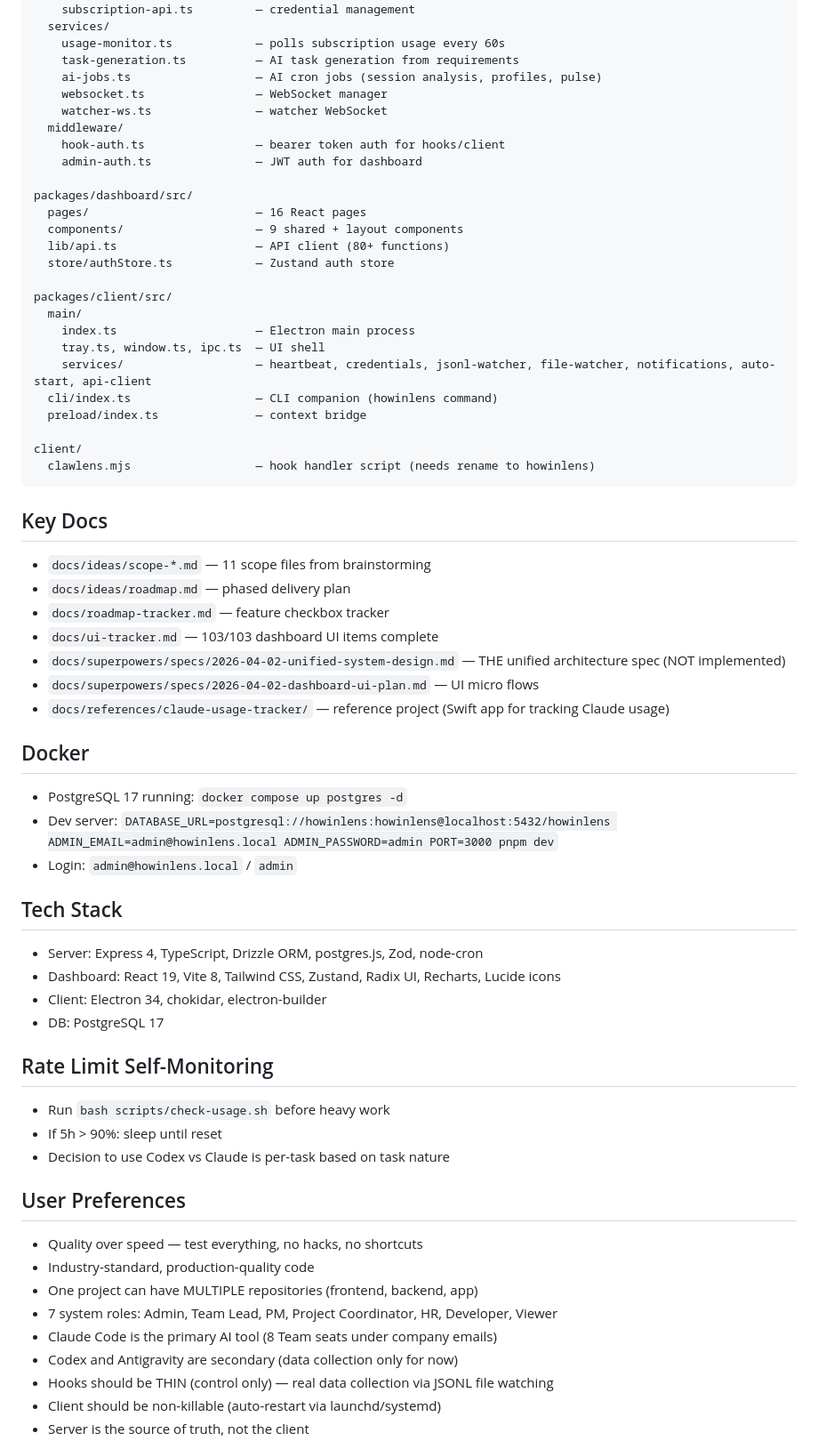
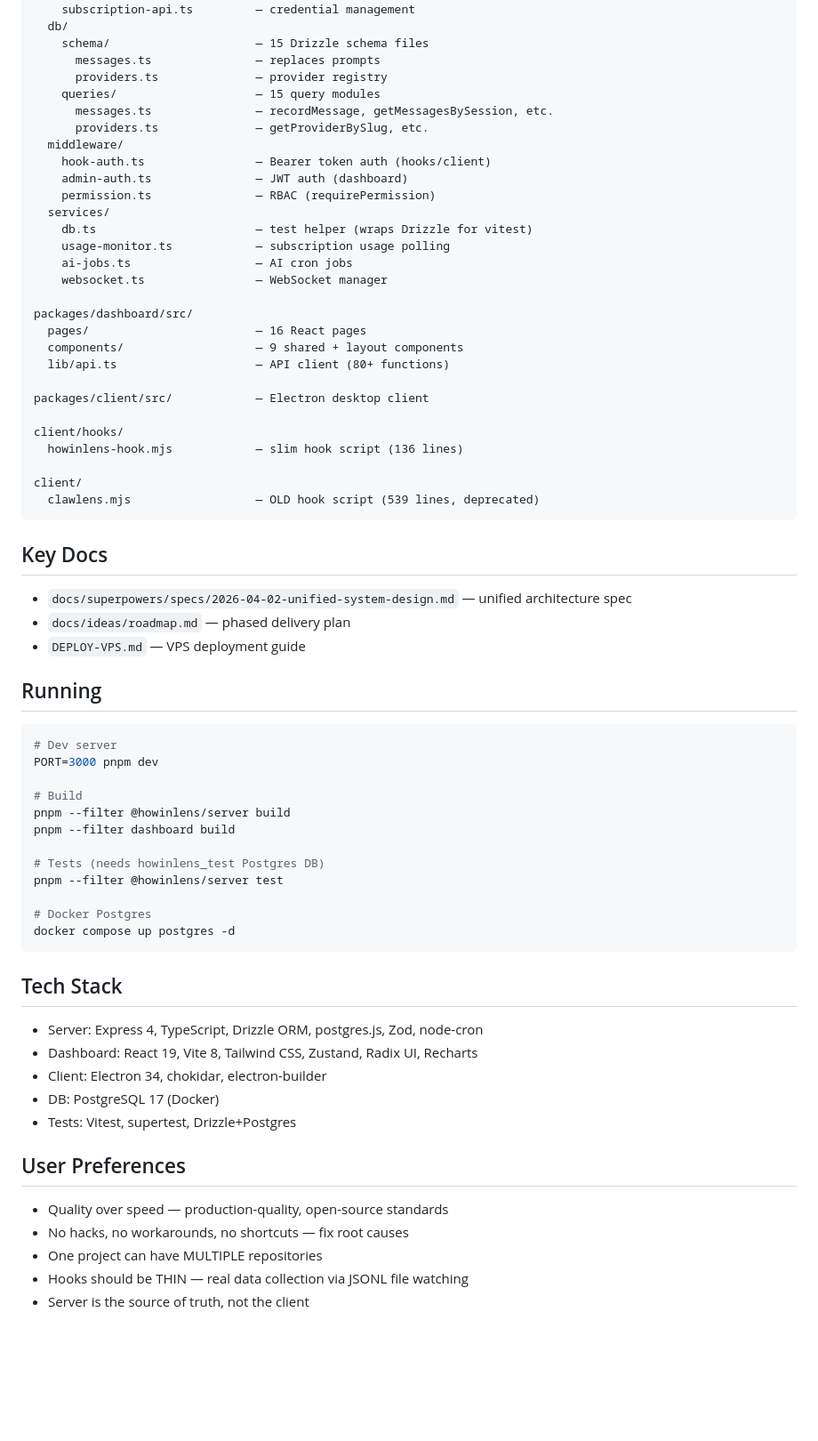
Before and after one commit to howincodes/clawlens, a Markdown page: HANDOFF.md, the part around one of its changes. Shown at 89% size. Rendered like a GitHub page; blank space fills up the shorter version.

Commit message:
docs: update HANDOFF.md with full project state after unified provider system

````diff
--- a/HANDOFF.md
+++ b/HANDOFF.md
@@ -62,65 +139,68 @@ packages/server/src/
     client-api.ts               — Electron client endpoints
     subscription-api.ts         — credential management
+  db/
+    schema/                     — 15 Drizzle schema files
+      messages.ts               — replaces prompts
+      providers.ts              — provider registry
+    queries/                    — 15 query modules
+      messages.ts               — recordMessage, getMessagesBySession, etc.
+      providers.ts              — getProviderBySlug, etc.
+  middleware/
+    hook-auth.ts                — Bearer token auth (hooks/client)
+    admin-auth.ts               — JWT auth (dashboard)
+    permission.ts               — RBAC (requirePermission)
   services/
-    usage-monitor.ts            — polls subscription usage every 60s
-    task-generation.ts          — AI task generation from requirements
-    ai-jobs.ts                  — AI cron jobs (session analysis, profiles, pulse)
+    db.ts                       — test helper (wraps Drizzle for vitest)
+    usage-monitor.ts            — subscription usage polling
+    ai-jobs.ts                  — AI cron jobs
     websocket.ts                — WebSocket manager
-    watcher-ws.ts               — watcher WebSocket
-  middleware/
-    hook-auth.ts                — bearer token auth for hooks/client
-    admin-auth.ts               — JWT auth for dashboard
 
 packages/dashboard/src/
   pages/                        — 16 React pages
   components/                   — 9 shared + layout components
   lib/api.ts                    — API client (80+ functions)
-  store/authStore.ts            — Zustand auth store
 
-packages/client/src/
-  main/
-    index.ts                    — Electron main process
-    tray.ts, window.ts, ipc.ts  — UI shell
-    services/                   — heartbeat, credentials, jsonl-watcher, file-watcher, notifications, auto-start, api-client
-  cli/index.ts                  — CLI companion (howinlens command)
-  preload/index.ts              — context bridge
+packages/client/src/            — Electron desktop client
+
+client/hooks/
+  howinlens-hook.mjs            — slim hook script (136 lines)
 
 client/
-  clawlens.mjs                  — hook handler script (needs rename to howinlens)
+  clawlens.mjs                  — OLD hook script (539 lines, deprecated)
 ```
 
 ## Key Docs
-- `docs/ideas/scope-*.md` — 11 scope files from brainstorming
+- `docs/superpowers/specs/2026-04-02-unified-system-design.md` — unified architecture spec
 - `docs/ideas/roadmap.md` — phased delivery plan
-- `docs/roadmap-tracker.md` — feature checkbox tracker
-- `docs/ui-tracker.md` — 103/103 dashboard UI items complete
-- `docs/superpowers/specs/2026-04-02-unified-system-design.md` — THE unified architecture spec (NOT implemented)
-- `docs/superpowers/specs/2026-04-02-dashboard-ui-plan.md` — UI micro flows
-- `docs/references/claude-usage-tracker/` — reference project (Swift app for tracking Claude usage)
+- `DEPLOY-VPS.md` — VPS deployment guide
 
-## Docker
-- PostgreSQL 17 running: `docker compose up postgres -d`
-- Dev server: `DATABASE_URL=postgresql://howinlens:howinlens@localhost:5432/howinlens ADMIN_EMAIL=admin@howinlens.local ADMIN_PASSWORD=admin PORT=3000 pnpm dev`
-- Login: `admin@howinlens.local` / `admin`
+## Running
+
+```bash
+# Dev server
+PORT=3000 pnpm dev
+
+# Build
+pnpm --filter @howinlens/server build
+pnpm --filter dashboard build
+
+# Tests (needs howinlens_test Postgres DB)
+pnpm --filter @howinlens/server test
+
+# Docker Postgres
+docker compose up postgres -d
+```
 
 ## Tech Stack
 - Server: Express 4, TypeScript, Drizzle ORM, postgres.js, Zod, node-cron
-- Dashboard: React 19, Vite 8, Tailwind CSS, Zustand, Radix UI, Recharts, Lucide icons
+- Dashboard: React 19, Vite 8, Tailwind CSS, Zustand, Radix UI, Recharts
 - Client: Electron 34, chokidar, electron-builder
-- DB: PostgreSQL 17
-
-## Rate Limit Self-Monitoring
-- Run `bash scripts/check-usage.sh` before heavy work
-- If 5h > 90%: sleep until reset
-- Decision to use Codex vs Claude is per-task based on task nature
+- DB: PostgreSQL 17 (Docker)
+- Tests: Vitest, supertest, Drizzle+Postgres
 
 ## User Preferences
-- Quality over speed — test everything, no hacks, no shortcuts
-- Industry-standard, production-quality code
-- One project can have MULTIPLE repositories (frontend, backend, app)
-- 7 system roles: Admin, Team Lead, PM, Project Coordinator, HR, Developer, Viewer
-- Claude Code is the primary AI tool (8 Team seats under company emails)
-- Codex and Antigravity are secondary (data collection only for now)
-- Hooks should be THIN (control only) — real data collection via JSONL file watching
-- Client should be non-killable (auto-restart via launchd/systemd)
+- Quality over speed — production-quality, open-source standards
+- No hacks, no workarounds, no shortcuts — fix root causes
+- One project can have MULTIPLE repositories
+- Hooks should be THIN — real data collection via JSONL file watching
 - Server is the source of truth, not the client
````
Also changed, not shown: other parts of HANDOFF.md (+119 -51 lines).
